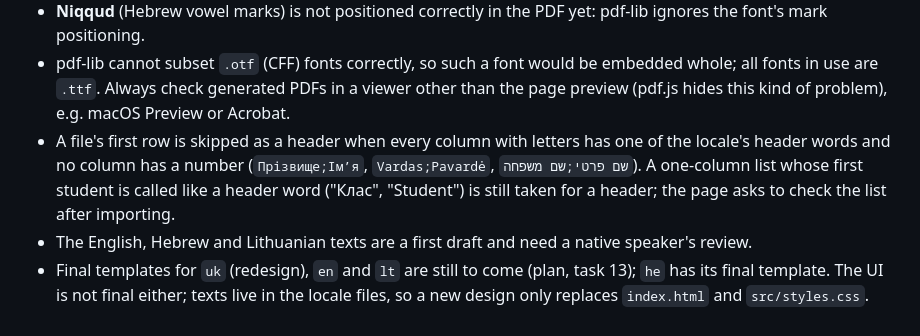
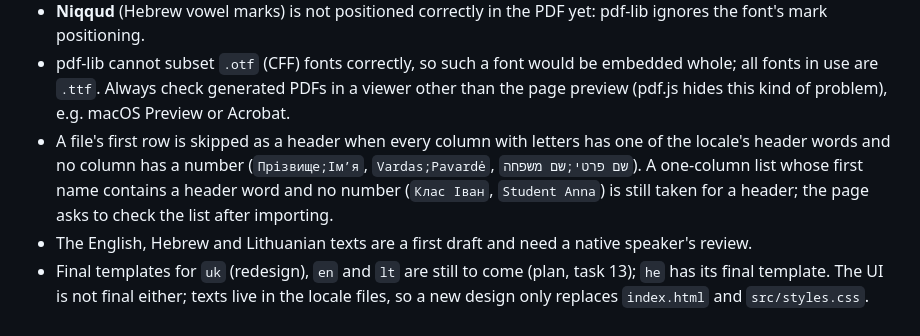
Before and after one commit to bordi/hour-of-ai-certificates, a Markdown page: README.md, the part around the change. GitHub-like rendering.

Commit message:
docs: pr description done; exact wording of the header-row limit
Co-Authored-By: Claude Opus 5.5 <noreply@anthropic.com>

```diff
--- a/README.md
+++ b/README.md
@@ -141,8 +141,8 @@ languages only on previews. Production never shows them.
   Always check generated PDFs in a viewer other than the page preview (pdf.js hides this kind of problem), e.g. macOS
   Preview or Acrobat.
 - A file's first row is skipped as a header when every column with letters has one of the locale's header words and no column
-  has a number (`Прізвище;Ім’я`, `Vardas;Pavardė`, `שם פרטי;שם משפחה`). A one-column list whose first student is called like a
-  header word ("Клас", "Student") is still taken for a header; the page asks to check the list after importing.
+  has a number (`Прізвище;Ім’я`, `Vardas;Pavardė`, `שם פרטי;שם משפחה`). A one-column list whose first name contains a header word
+  and no number (`Клас Іван`, `Student Anna`) is still taken for a header; the page asks to check the list after importing.
 - The English, Hebrew and Lithuanian texts are a first draft and need a native speaker's review.
 - Final templates for `uk` (redesign), `en` and `lt` are still to come (plan, task 13); `he` has its final template. The UI is not final either; texts live in the locale
   files, so a new design only replaces `index.html` and `src/styles.css`.
```
Also changed, not shown: 1 other file.
